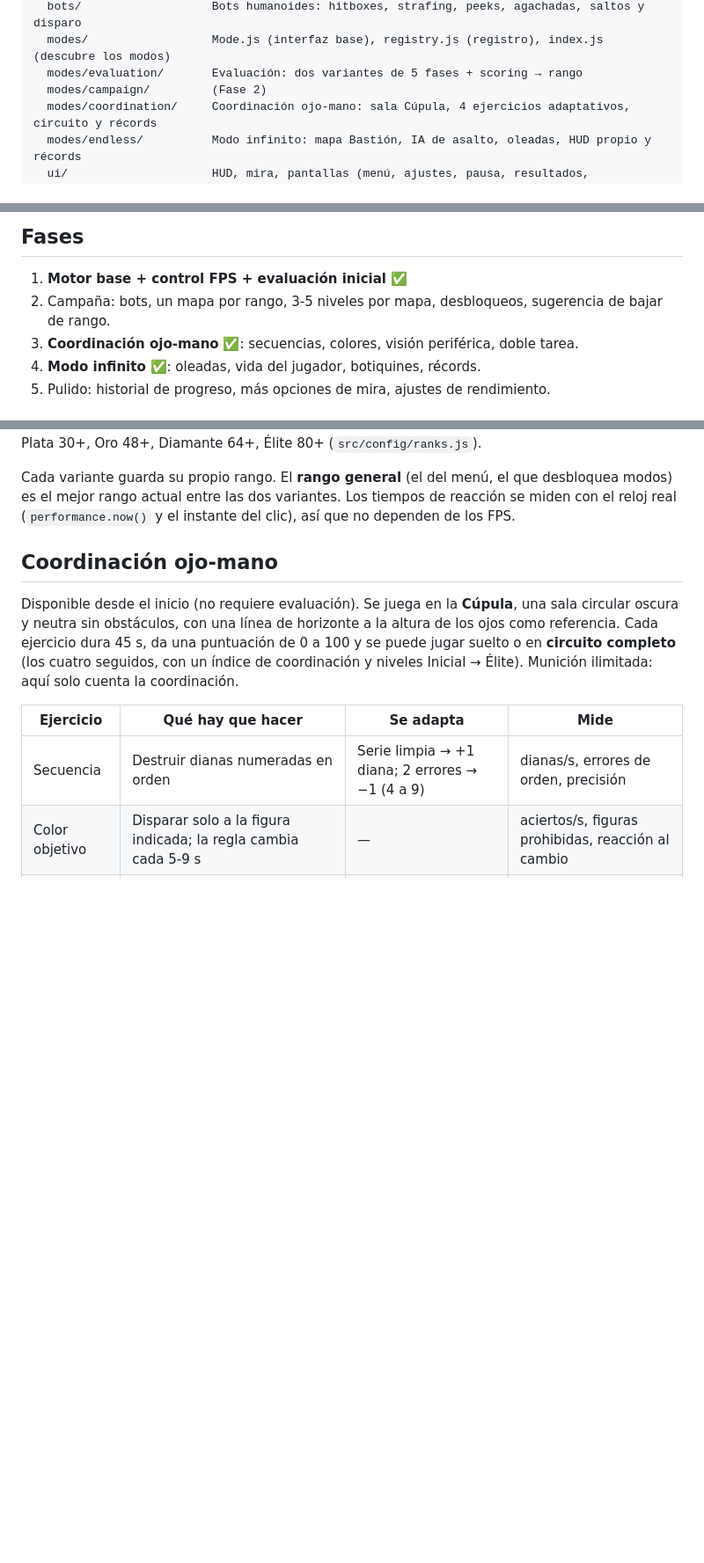
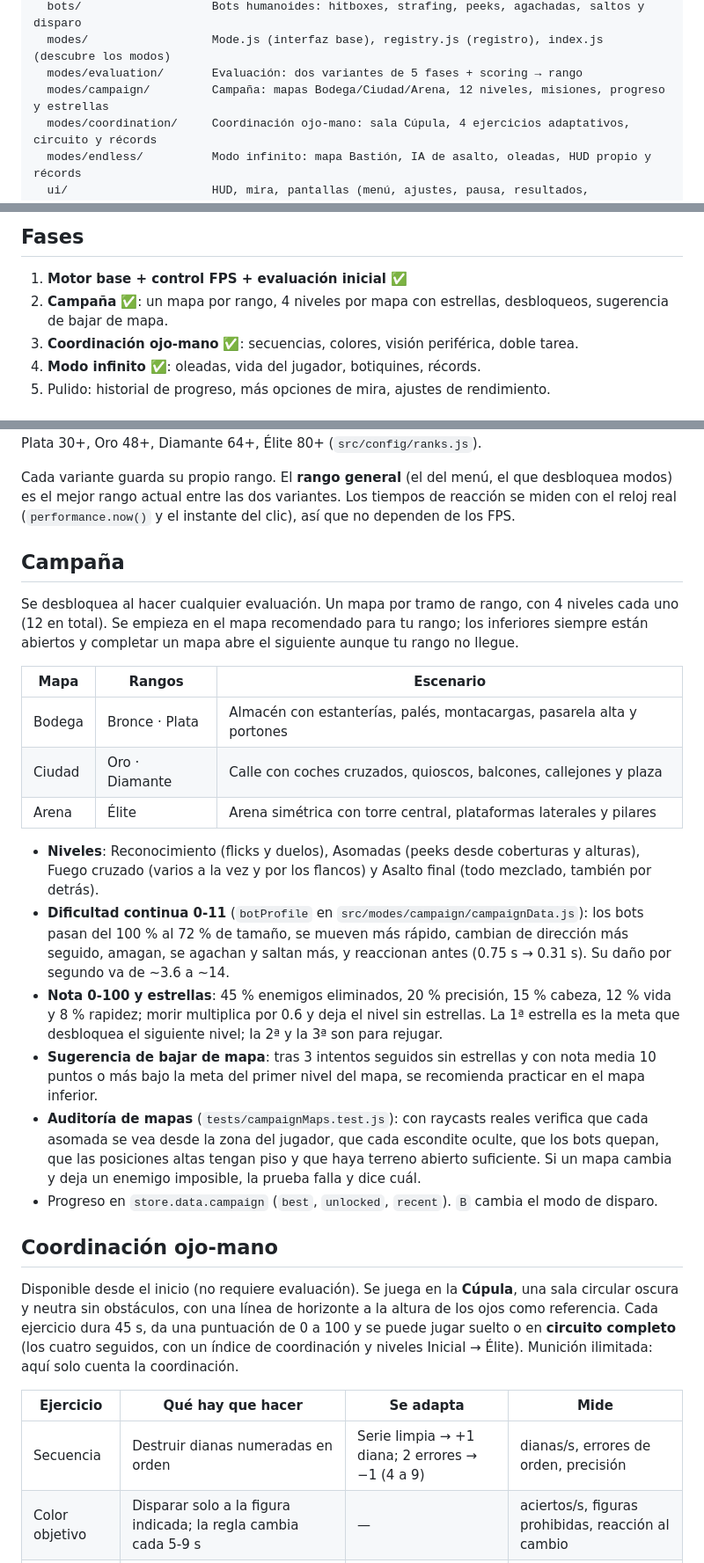
Before and after one commit to Ju4nK1807/Reticula, a Markdown page: README.md, 3 parts joined by grey strips. Shown at 88% size. Rendered like a GitHub page; blank space fills up the shorter version.

Commit message:
README: sección de la campaña
Desbloqueo y progreso, tabla de mapas y rangos, tipos de nivel, curva de
dificultad, nota y estrellas, sugerencia de bajar de mapa y la auditoría
automática de mapas.

```diff
--- a/README.md
+++ b/README.md
@@ -35,7 +35,7 @@ src/
   bots/                   Bots humanoides: hitboxes, strafing, peeks, agachadas, saltos y disparo
   modes/                  Mode.js (interfaz base), registry.js (registro), index.js (descubre los modos)
   modes/evaluation/       Evaluación: dos variantes de 5 fases + scoring → rango
-  modes/campaign/         (Fase 2)
+  modes/campaign/         Campaña: mapas Bodega/Ciudad/Arena, 12 niveles, misiones, progreso y estrellas
   modes/coordination/     Coordinación ojo-mano: sala Cúpula, 4 ejercicios adaptativos, circuito y récords
   modes/endless/          Modo infinito: mapa Bastión, IA de asalto, oleadas, HUD propio y récords
   ui/                     HUD, mira, pantallas (menú, ajustes, pausa, resultados, compatibilidad)
@@ -66,7 +66,7 @@ pasa el mismo `scale` a `randomOpenSpot` y `pickCoverSpot`.
 ## Fases
 
 1. **Motor base + control FPS + evaluación inicial** ✅
-2. Campaña: bots, un mapa por rango, 3-5 niveles por mapa, desbloqueos, sugerencia de bajar de rango.
+2. **Campaña** ✅: un mapa por rango, 4 niveles por mapa con estrellas, desbloqueos, sugerencia de bajar de mapa.
 3. **Coordinación ojo-mano** ✅: secuencias, colores, visión periférica, doble tarea.
 4. **Modo infinito** ✅: oleadas, vida del jugador, botiquines, récords.
 5. Pulido: historial de progreso, más opciones de mira, ajustes de rendimiento.
@@ -108,6 +108,34 @@ Rangos: Bronce 0+, Plata 30+, Oro 48+, Diamante 64+, Élite 80+ (`src/config/ran
 Cada variante guarda su propio rango. El **rango general** (el del menú, el que desbloquea modos) es el
 mejor rango actual entre las dos variantes. Los tiempos de reacción se miden con el reloj real
 (`performance.now()` y el instante del clic), así que no dependen de los FPS.
+
+## Campaña
+
+Se desbloquea al hacer cualquier evaluación. Un mapa por tramo de rango, con 4 niveles cada uno
+(12 en total). Se empieza en el mapa recomendado para tu rango; los inferiores siempre están abiertos y
+completar un mapa abre el siguiente aunque tu rango no llegue.
+
+| Mapa | Rangos | Escenario |
+|------|--------|-----------|
+| Bodega | Bronce · Plata | Almacén con estanterías, palés, montacargas, pasarela alta y portones |
+| Ciudad | Oro · Diamante | Calle con coches cruzados, quioscos, balcones, callejones y plaza |
+| Arena | Élite | Arena simétrica con torre central, plataformas laterales y pilares |
+
+- **Niveles**: Reconocimiento (flicks y duelos), Asomadas (peeks desde coberturas y alturas), Fuego
+  cruzado (varios a la vez y por los flancos) y Asalto final (todo mezclado, también por detrás).
+- **Dificultad continua 0-11** (`botProfile` en `src/modes/campaign/campaignData.js`): los bots pasan del
+  100 % al 72 % de tamaño, se mueven más rápido, cambian de dirección más seguido, amagan, se agachan y
+  saltan más, y reaccionan antes (0.75 s → 0.31 s). Su daño por segundo va de ~3.6 a ~14.
+- **Nota 0-100 y estrellas**: 45 % enemigos eliminados, 20 % precisión, 15 % cabeza, 12 % vida y 8 %
+  rapidez; morir multiplica por 0.6 y deja el nivel sin estrellas. La 1ª estrella es la meta que
+  desbloquea el siguiente nivel; la 2ª y la 3ª son para rejugar.
+- **Sugerencia de bajar de mapa**: tras 3 intentos seguidos sin estrellas y con nota media 10 puntos o
+  más bajo la meta del primer nivel del mapa, se recomienda practicar en el mapa inferior.
+- **Auditoría de mapas** (`tests/campaignMaps.test.js`): con raycasts reales verifica que cada asomada se
+  vea desde la zona del jugador, que cada escondite oculte, que los bots quepan, que las posiciones altas
+  tengan piso y que haya terreno abierto suficiente. Si un mapa cambia y deja un enemigo imposible,
+  la prueba falla y dice cuál.
+- Progreso en `store.data.campaign` (`best`, `unlocked`, `recent`). `B` cambia el modo de disparo.
 
 ## Coordinación ojo-mano
 
```
